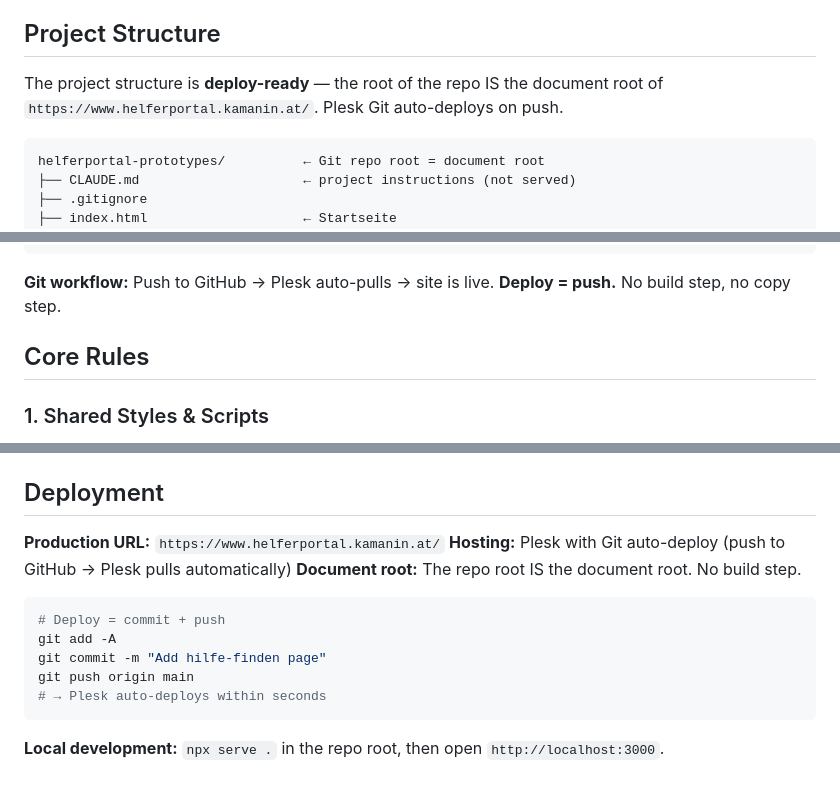
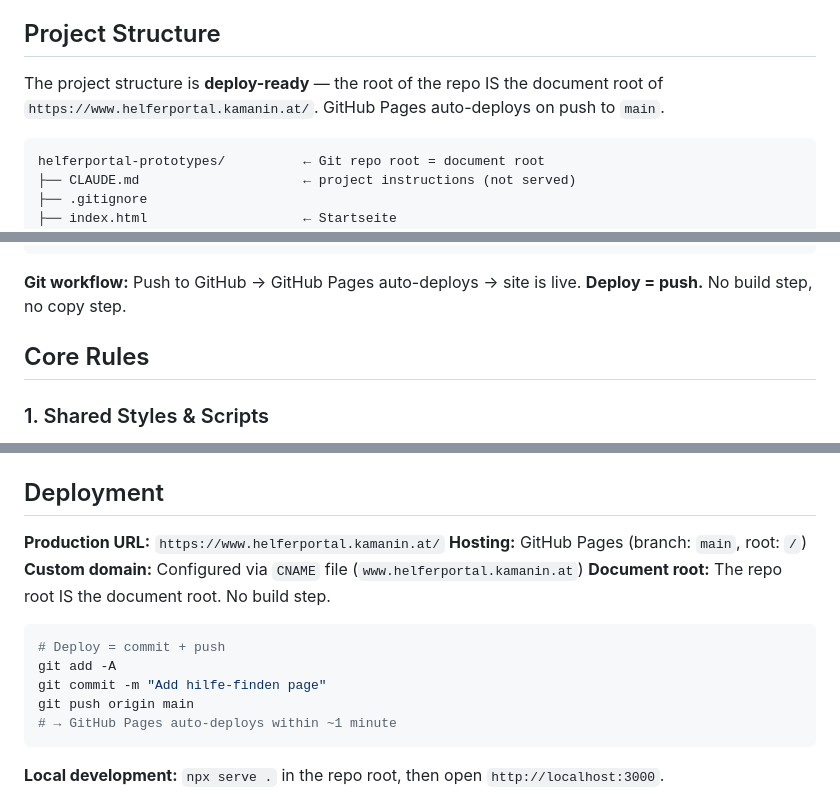
Before and after one commit to UPan7/helferportal-prototypes, a Markdown page: CLAUDE.md, 3 parts joined by grey strips. Drawn GitHub-style.

Commit message:
Update CLAUDE.md: Plesk → GitHub Pages deployment
Co-Authored-By: Claude Opus 4.6 <noreply@anthropic.com>

````diff
--- a/CLAUDE.md
+++ b/CLAUDE.md
@@ -8,7 +8,7 @@ This project generates **visual HTML prototypes** and **Excel content tables** f
 
 ## Project Structure
 
-The project structure is **deploy-ready** — the root of the repo IS the document root of `https://www.helferportal.kamanin.at/`. Plesk Git auto-deploys on push.
+The project structure is **deploy-ready** — the root of the repo IS the document root of `https://www.helferportal.kamanin.at/`. GitHub Pages auto-deploys on push to `main`.
 
 ```
 helferportal-prototypes/          ← Git repo root = document root
@@ -34,7 +34,7 @@ helferportal-prototypes/          ← Git repo root = document root
     └── brand-guidelines.md
 ```
 
-**Git workflow:** Push to GitHub → Plesk auto-pulls → site is live.
+**Git workflow:** Push to GitHub → GitHub Pages auto-deploys → site is live.
 **Deploy = push.** No build step, no copy step.
 
 ## Core Rules
@@ -247,7 +247,8 @@ Image motifs should match the social/care context of Helferportal.
 ## Deployment
 
 **Production URL:** `https://www.helferportal.kamanin.at/`
-**Hosting:** Plesk with Git auto-deploy (push to GitHub → Plesk pulls automatically)
+**Hosting:** GitHub Pages (branch: `main`, root: `/`)
+**Custom domain:** Configured via `CNAME` file (`www.helferportal.kamanin.at`)
 **Document root:** The repo root IS the document root. No build step.
 
 ```bash
@@ -255,7 +256,7 @@ Image motifs should match the social/care context of Helferportal.
 git add -A
 git commit -m "Add hilfe-finden page"
 git push origin main
-# → Plesk auto-deploys within seconds
+# → GitHub Pages auto-deploys within ~1 minute
 ```
 
 **Local development:** `npx serve .` in the repo root, then open `http://localhost:3000`.
````
